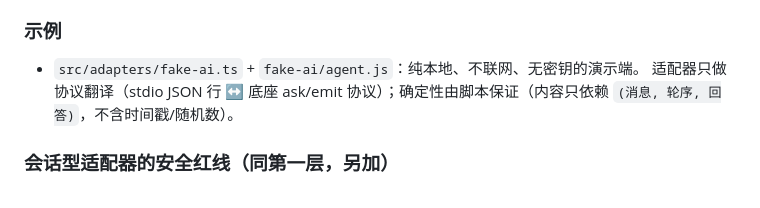
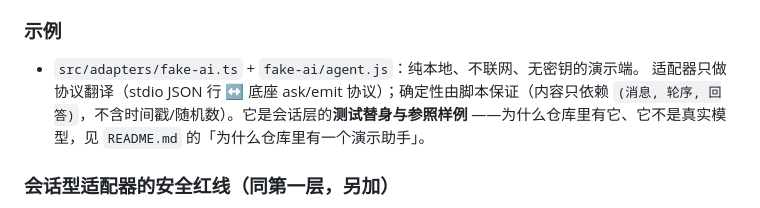
Before and after one commit to kangleyao/palmdock, a Markdown page: ADAPTERS.md, the part around the change. Drawn GitHub-style.

```diff
--- a/ADAPTERS.md
+++ b/ADAPTERS.md
@@ -197,7 +197,8 @@ interface TurnContext {
 
 - `src/adapters/fake-ai.ts` + `fake-ai/agent.js`：纯本地、不联网、无密钥的演示端。
   适配器只做协议翻译（stdio JSON 行 ↔ 底座 ask/emit 协议）；确定性由脚本保证（内容只依赖
-  `(消息, 轮序, 回答)`，不含时间戳/随机数）。
+  `(消息, 轮序, 回答)`，不含时间戳/随机数）。它是会话层的**测试替身与参照样例**
+  ——为什么仓库里有它、它不是真实模型，见 `README.md` 的「为什么仓库里有一个演示助手」。
 
 ### 会话型适配器的安全红线（同第一层，另加）
 
```
Also changed, not shown: README.md (+18 -0 lines), docs/DEMO.md (+2 -0 lines).
